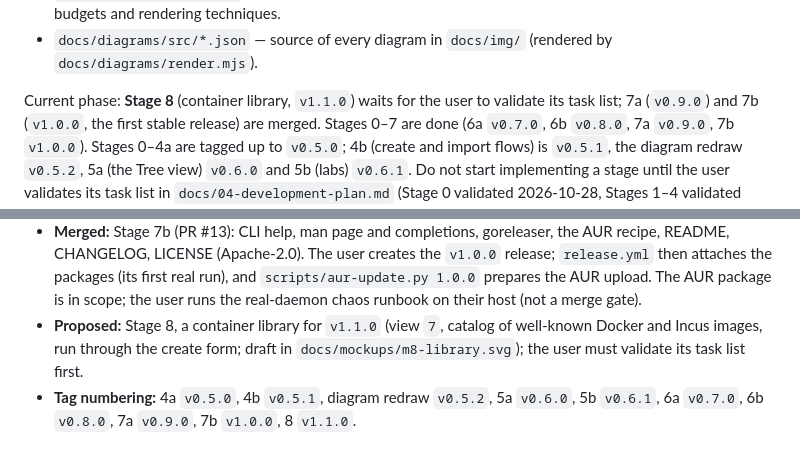
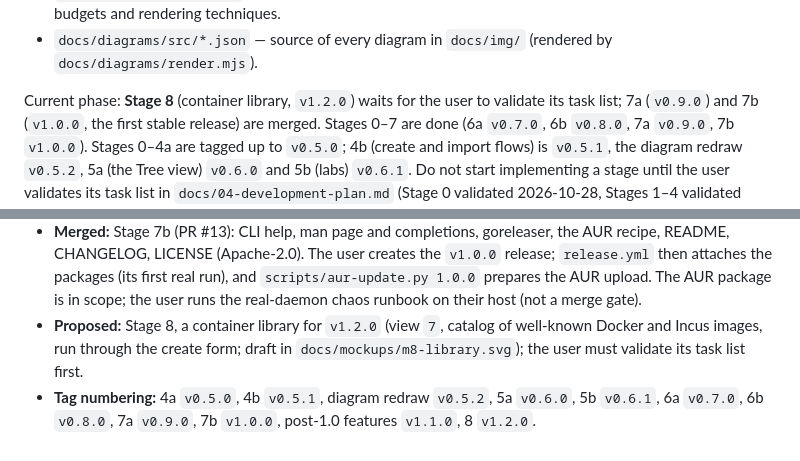
Before and after one commit to blokxz/viewDI, a Markdown page: CLAUDE.md, 2 parts joined by grey strips. Drawn GitHub-style.

Commit message:
docs: move the container library to v1.2.0, v1.1.0 is the post-1.0 features

```diff
--- a/CLAUDE.md
+++ b/CLAUDE.md
@@ -35,7 +35,7 @@ Design documents (read before making structural changes):
 - `docs/diagrams/src/*.json` — source of every diagram in `docs/img/` (rendered by
   `docs/diagrams/render.mjs`).
 
-Current phase: **Stage 8** (container library, `v1.1.0`) waits for the user to validate
+Current phase: **Stage 8** (container library, `v1.2.0`) waits for the user to validate
 its task list; 7a (`v0.9.0`) and 7b (`v1.0.0`, the first stable release) are merged.
 Stages 0–7 are done (6a `v0.7.0`, 6b `v0.8.0`, 7a `v0.9.0`, 7b `v1.0.0`). Stages 0–4a are tagged up to `v0.5.0`; 4b (create and import flows) is `v0.5.1`,
 the diagram redraw `v0.5.2`, 5a (the Tree view) `v0.6.0` and 5b (labs) `v0.6.1`.
@@ -279,9 +279,9 @@ harnesses and machines, and the only state another session can see.
   `release.yml` then attaches the packages (its first real run), and
   `scripts/aur-update.py 1.0.0` prepares the AUR upload. The AUR package is in scope; the
   user runs the real-daemon chaos runbook on their host (not a merge gate).
-- **Proposed:** Stage 8, a container library for `v1.1.0` (view `7`, catalog of
+- **Proposed:** Stage 8, a container library for `v1.2.0` (view `7`, catalog of
   well-known Docker and Incus images, run through the create form; draft in
   `docs/mockups/m8-library.svg`);
   the user must validate its task list first.
 - **Tag numbering:** 4a `v0.5.0`, 4b `v0.5.1`, diagram redraw `v0.5.2`, 5a `v0.6.0`,
-  5b `v0.6.1`, 6a `v0.7.0`, 6b `v0.8.0`, 7a `v0.9.0`, 7b `v1.0.0`, 8 `v1.1.0`.
+  5b `v0.6.1`, 6a `v0.7.0`, 6b `v0.8.0`, 7a `v0.9.0`, 7b `v1.0.0`, post-1.0 features `v1.1.0`, 8 `v1.2.0`.
```
Also changed, not shown: docs/03-mockups.md (+1 -1 lines), docs/04-development-plan.md (+3 -3 lines), docs/img/roadmap.png, 3 other files.
